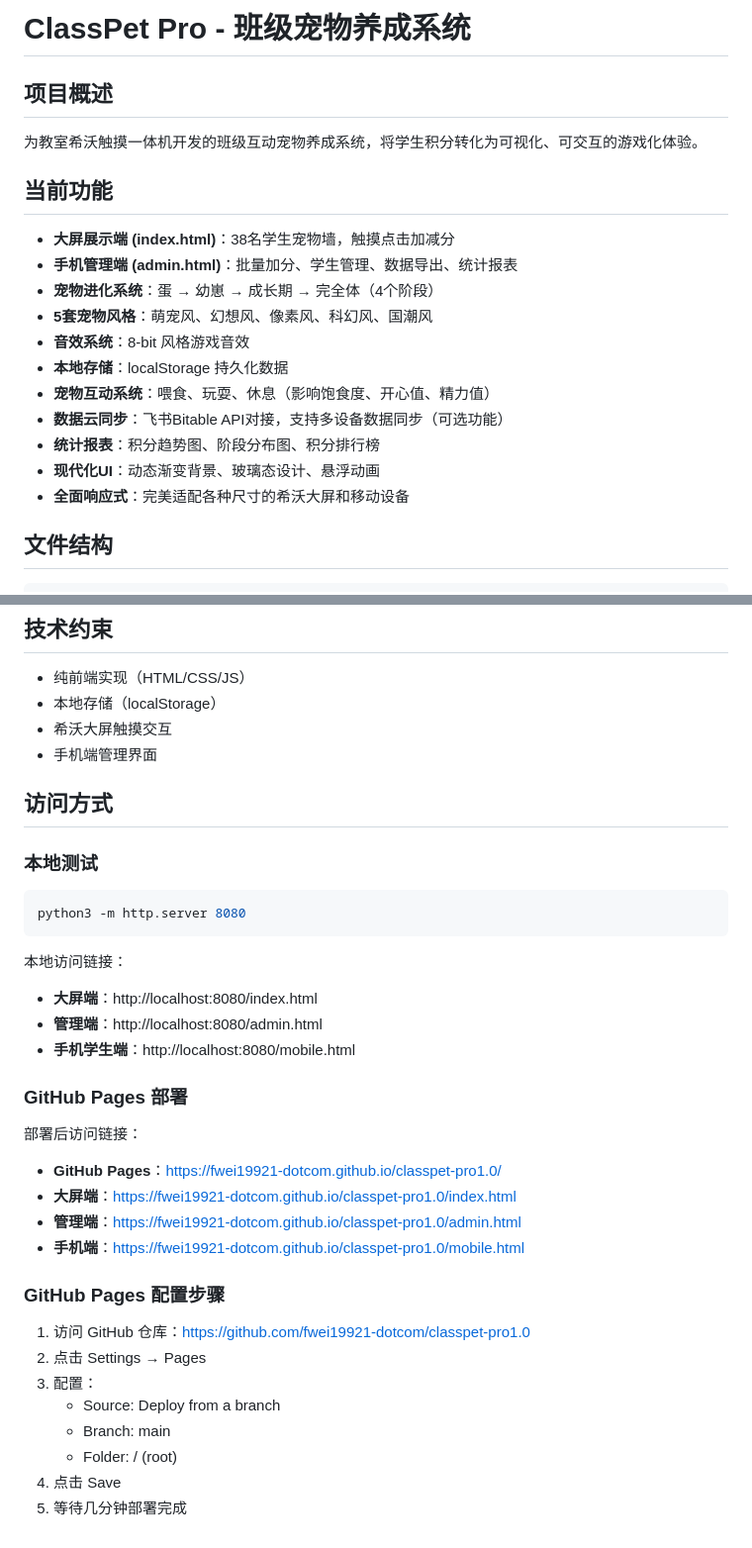
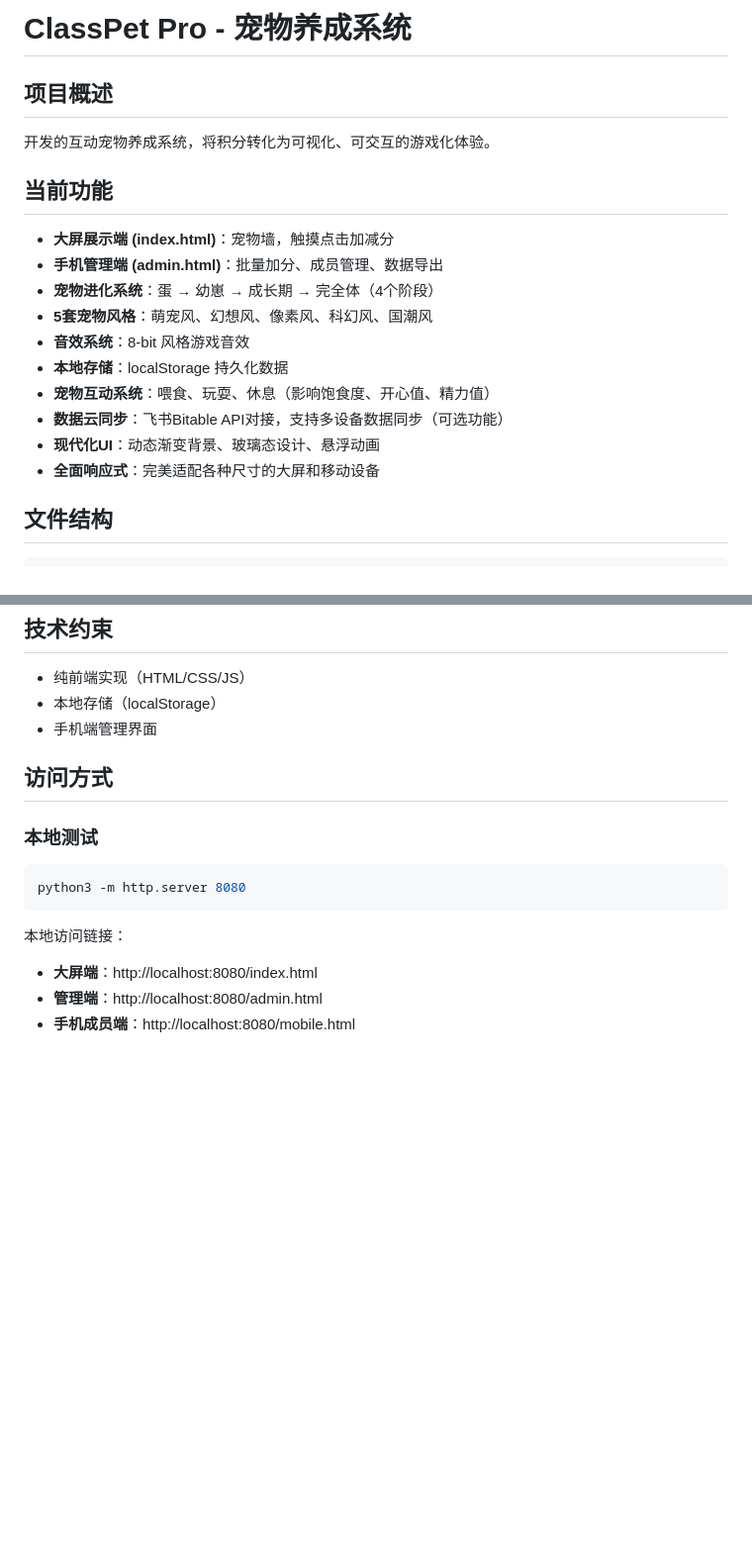
Before and after one commit to luckyboyguo/YY-pet, a Markdown page: README.md, 2 parts joined by grey strips. Shown at 99% size. Drawn GitHub-style; blank space fills up the shorter version.

````diff
--- a/README.md
+++ b/README.md
@@ -1,20 +1,19 @@
-# ClassPet Pro - 班级宠物养成系统
+# ClassPet Pro - 宠物养成系统
 
 ## 项目概述
-为教室希沃触摸一体机开发的班级互动宠物养成系统，将学生积分转化为可视化、可交互的游戏化体验。
+开发的互动宠物养成系统，将积分转化为可视化、可交互的游戏化体验。
 
 ## 当前功能
-- **大屏展示端 (index.html)**：38名学生宠物墙，触摸点击加减分
-- **手机管理端 (admin.html)**：批量加分、学生管理、数据导出、统计报表
+- **大屏展示端 (index.html)**：宠物墙，触摸点击加减分
+- **手机管理端 (admin.html)**：批量加分、成员管理、数据导出
 - **宠物进化系统**：蛋 → 幼崽 → 成长期 → 完全体（4个阶段）
 - **5套宠物风格**：萌宠风、幻想风、像素风、科幻风、国潮风
 - **音效系统**：8-bit 风格游戏音效
 - **本地存储**：localStorage 持久化数据
 - **宠物互动系统**：喂食、玩耍、休息（影响饱食度、开心值、精力值）
 - **数据云同步**：飞书Bitable API对接，支持多设备数据同步（可选功能）
-- **统计报表**：积分趋势图、阶段分布图、积分排行榜
 - **现代化UI**：动态渐变背景、玻璃态设计、悬浮动画
-- **全面响应式**：完美适配各种尺寸的希沃大屏和移动设备
+- **全面响应式**：完美适配各种尺寸的大屏和移动设备
 
 ## 文件结构
 ```
@@ -145,7 +123,6 @@
 ## 技术约束
 - 纯前端实现（HTML/CSS/JS）
 - 本地存储（localStorage）
-- 希沃大屏触摸交互
 - 手机端管理界面
 
 ## 访问方式
@@ -158,21 +135,4 @@ python3 -m http.server 8080
 本地访问链接：
 - **大屏端**：http://localhost:8080/index.html
 - **管理端**：http://localhost:8080/admin.html
-- **手机学生端**：http://localhost:8080/mobile.html
-
-### GitHub Pages 部署
-部署后访问链接：
-- **GitHub Pages**：https://fwei19921-dotcom.github.io/classpet-pro1.0/
-- **大屏端**：https://fwei19921-dotcom.github.io/classpet-pro1.0/index.html
-- **管理端**：https://fwei19921-dotcom.github.io/classpet-pro1.0/admin.html
-- **手机端**：https://fwei19921-dotcom.github.io/classpet-pro1.0/mobile.html
-
-### GitHub Pages 配置步骤
-1. 访问 GitHub 仓库：https://github.com/fwei19921-dotcom/classpet-pro1.0
-2. 点击 Settings → Pages
-3. 配置：
-   - Source: Deploy from a branch
-   - Branch: main
-   - Folder: / (root)
-4. 点击 Save
-5. 等待几分钟部署完成
+- **手机成员端**：http://localhost:8080/mobile.html
````
Also changed, not shown: other parts of README.md (+3 -24 lines).
